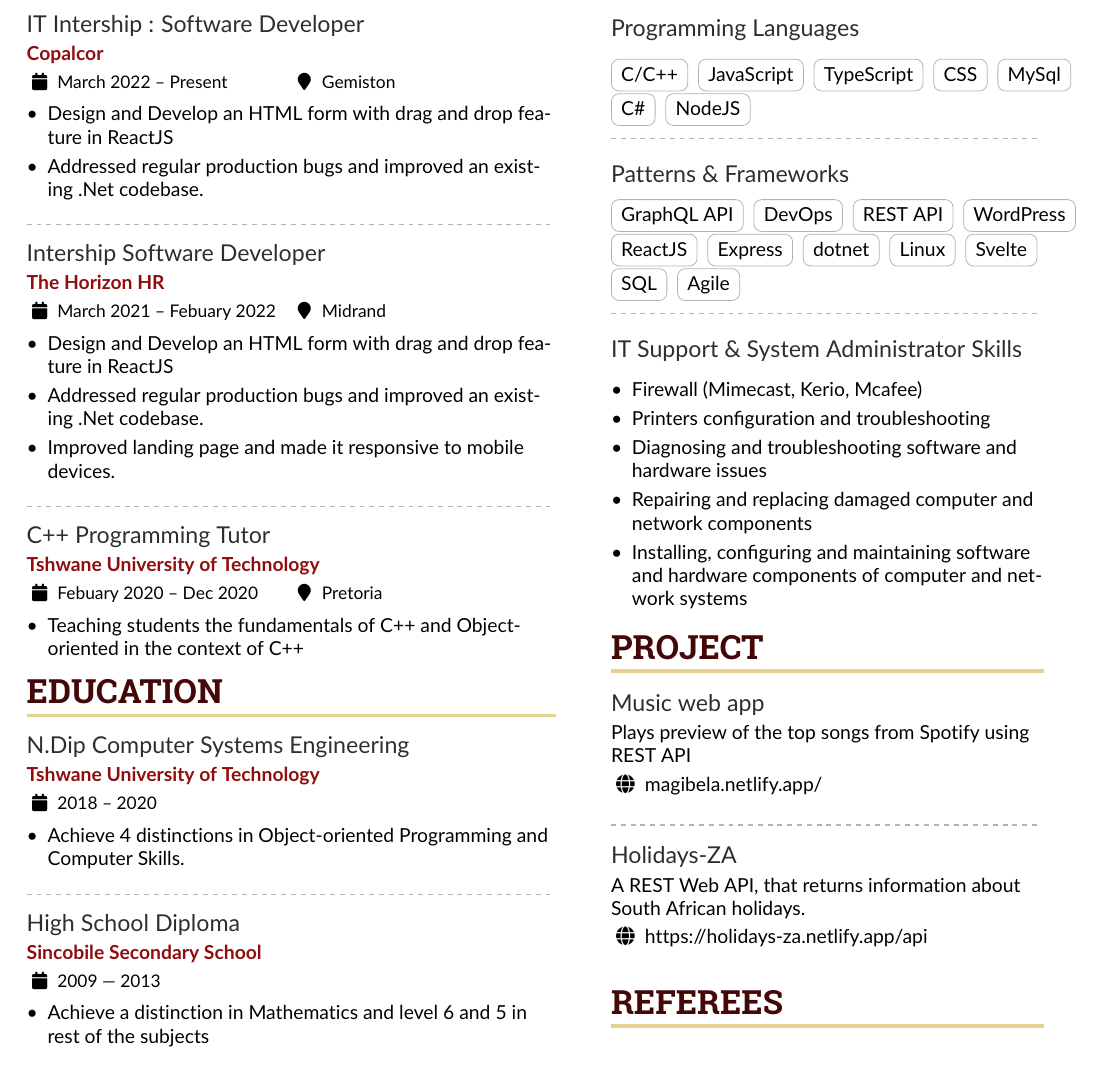
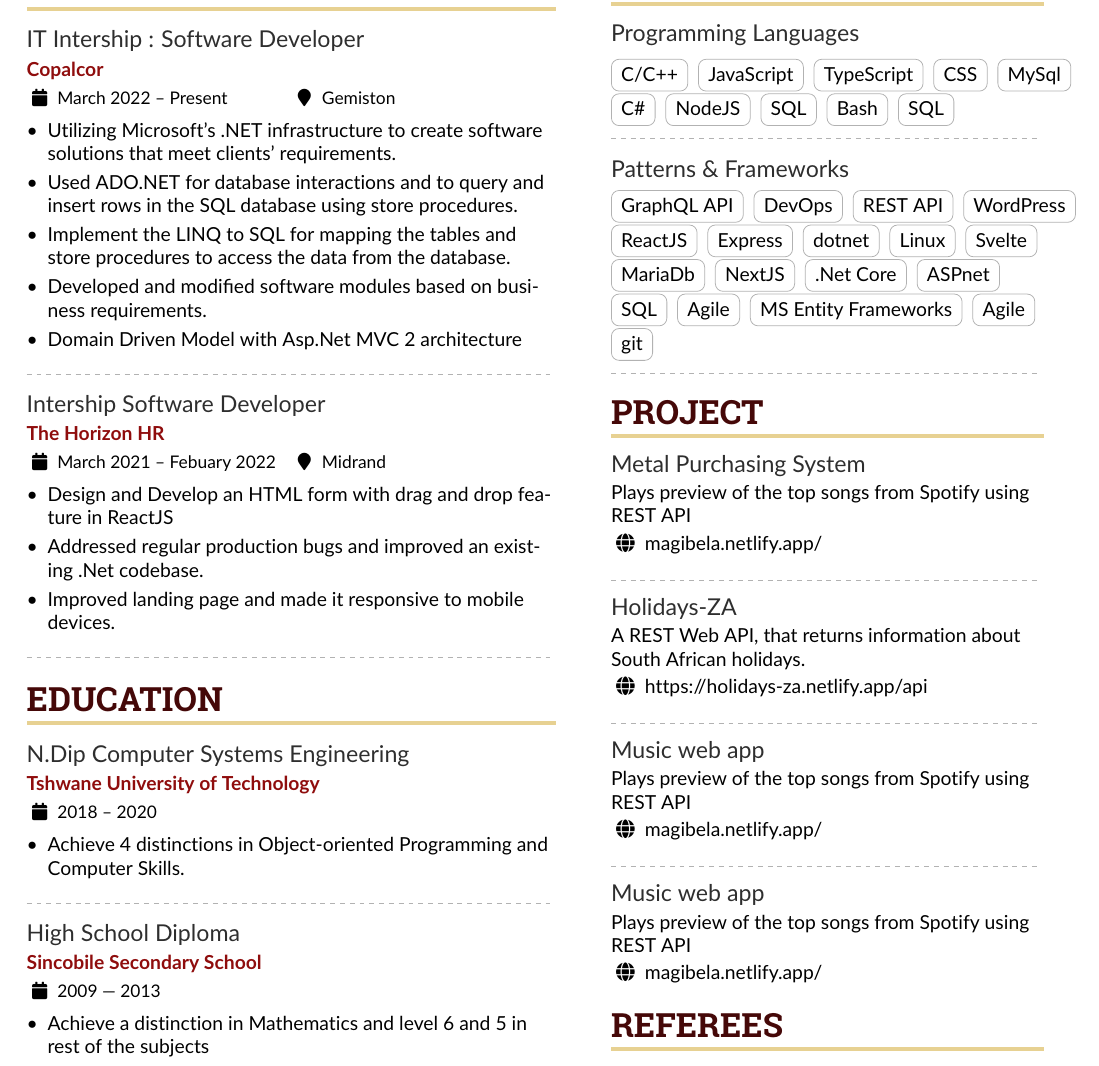
Before and after one commit to h3ndry/resume, a LaTeX CV (main.tex): part of the page, cut so that both start at the same text. Compiled offline with pdfLaTeX.

Commit message:
Preparing to looking for job after when to coplacor contracts ends

```diff
--- a/main.tex
+++ b/main.tex
@@ -137,11 +137,12 @@
 
 \cvevent{IT Intership : Software Developer}{Copalcor}{March 2022 -- Present}{Gemiston}
 \begin{itemize}
-    \item Design and Develop an HTML form with drag and drop feature in ReactJS
-    \item Addressed regular production bugs and improved an existing .Net codebase.
-    % \item Improved landing page and made it responsive to mobile devices.
-    % \item Used Splunk and Datadog to monitor and debug production systems using queries and dashboard
-    % \item Installing, configuring and maintaining software and hardware components of computer and network systems
+\item Utilizing Microsoft's .NET infrastructure to create software solutions that meet clients' requirements.
+% \item Used JQUERY extensively for client side validation, making Ajax request to server methods and displaying data in the table format.
+\item Used ADO.NET for database interactions and to query and insert rows in the SQL database using store procedures.
+\item Implement the LINQ to SQL for mapping the tables and store procedures to access the data from the database.
+\item Developed and modified software modules based on business requirements.
+\item Domain Driven Model with Asp.Net MVC 2 architecture
 \end{itemize}
 
 \divider
@@ -157,10 +158,10 @@
 
 \divider
 
-\cvevent{C++ Programming Tutor }{Tshwane University of Technology}{Febuary 2020 -- Dec 2020}{Pretoria}
-\begin{itemize}
-    \item Teaching students the fundamentals of C++ and Object-oriented in the context of C++
-\end{itemize}
+% \cvevent{C++ Programming Tutor }{Tshwane University of Technology}{Febuary 2020 -- Dec 2020}{Pretoria}
+% \begin{itemize}
+%     \item Teaching students the fundamentals of C++ and Object-oriented in the context of C++
+% \end{itemize}
 
 
 \cvsection{Education}
@@ -239,7 +240,7 @@
 \cvevent{ Programming Languages }{}{}{}
 \cvtag{C/C++} \cvtag{JavaScript}
 \cvtag{TypeScript} \cvtag{CSS} \cvtag{MySql} \cvtag{C\#}
-\cvtag{NodeJS}
+\cvtag{NodeJS} \cvtag{SQL} \cvtag{Bash} \cvtag{SQL}
 % \cvtag{Lua} \cvtag{LaTex}
 
 \divider\smallskip
@@ -247,34 +248,38 @@
 \cvevent{Patterns \& Frameworks}{}{}{}
 \cvtag{GraphQL API} \cvtag{DevOps}  \cvtag{REST API}
 \cvtag{WordPress} \cvtag{ReactJS} \cvtag{Express}
-\cvtag{dotnet} \cvtag{Linux} \cvtag{Svelte} \cvtag{SQL}
- \cvtag{Agile}
+\cvtag{dotnet} \cvtag{Linux} \cvtag{Svelte} \cvtag{MariaDb}
+\cvtag{NextJS} \cvtag{.Net Core} \cvtag{ASPnet} \cvtag{SQL}
+ \cvtag{Agile} \cvtag{MS Entity Frameworks} \cvtag{Agile} \cvtag{git}
 
 \divider\smallskip
 
-\cvevent{IT Support \& System Administrator Skills}{}{}{}
-\begin{itemize}
-% \item Windows Server
-% \item Microsoft office
-\item Firewall (Mimecast, Kerio, Mcafee)
-\item Printers configuration and troubleshooting
-\item Diagnosing and troubleshooting software and hardware issues
-\item Repairing and replacing damaged computer and network components
-\item Installing, configuring and maintaining software and hardware components of computer and network systems
-\end{itemize}
+% \cvevent{IT Support \& System Administrator Skills}{}{}{}
+% \begin{itemize}
+% % \item Windows Server
+% % \item Microsoft office
+% \item Firewall (Mimecast, Kerio, Mcafee)
+% \item Printers configuration and troubleshooting
+% \item Diagnosing and troubleshooting software and hardware issues
+% \item Repairing and replacing damaged computer and network components
+% \item Installing, configuring and maintaining software and hardware components of computer and network systems
+% \end{itemize}
 
 \cvsection{Project}
+
+\cvproj{Metal Purchasing System}{Plays preview of the top songs from Spotify using REST API}{\href{https://magibela.netlify.app/}{magibela.netlify.app/}}
+
+\divider
+
+\cvproj{Holidays-ZA}{A REST Web API, that returns information about South African holidays.}{\href{https://holidays-za.netlify.app/api}{https://holidays-za.netlify.app/api}}
+
+\divider
 
 \cvproj{Music web app}{Plays preview of the top songs from Spotify using REST API}{\href{https://magibela.netlify.app/}{magibela.netlify.app/}}
 
 \divider
 
-\cvproj{Holidays-ZA}{A REST Web API, that returns information about South African holidays.}{\href{https://holidays-za.netlify.app/api}{https://holidays-za.netlify.app/api}}
-
-% \divider
-%
-% \cvproj{Music web app}{Plays preview of the top songs from Spotify using REST API}{\href{https://magibela.netlify.app/}{magibela.netlify.app/}}
-
+\cvproj{Music web app}{Plays preview of the top songs from Spotify using REST API}{\href{https://magibela.netlify.app/}{magibela.netlify.app/}}
 
 % \cvtag{GraphQL} \cvtag{DevOps} \cvtag{Agile} \cvtag{REST} \\
 % \cvtag{API}
```
